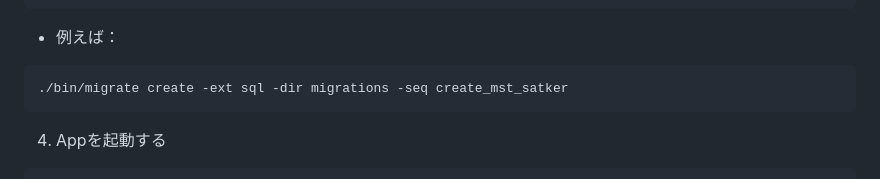
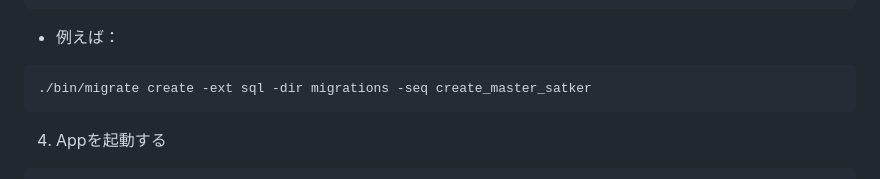
Before and after one commit to alfianchii/go-web-http, a Markdown page: readme.md, the part around the change. Rendered like a GitHub page.

Commit message:
docs: fix migration table name

````diff
--- a/readme.md
+++ b/readme.md
@@ -123,7 +123,7 @@ GOBIN=$(pwd)/bin go install -tags 'postgres' github.com/golang-migrate/migrate/v
 ```
 - 例えば：
 ```bash
-./bin/migrate create -ext sql -dir migrations -seq create_mst_satker
+./bin/migrate create -ext sql -dir migrations -seq create_master_satker
 ```
 
 4. Appを起動する
````
